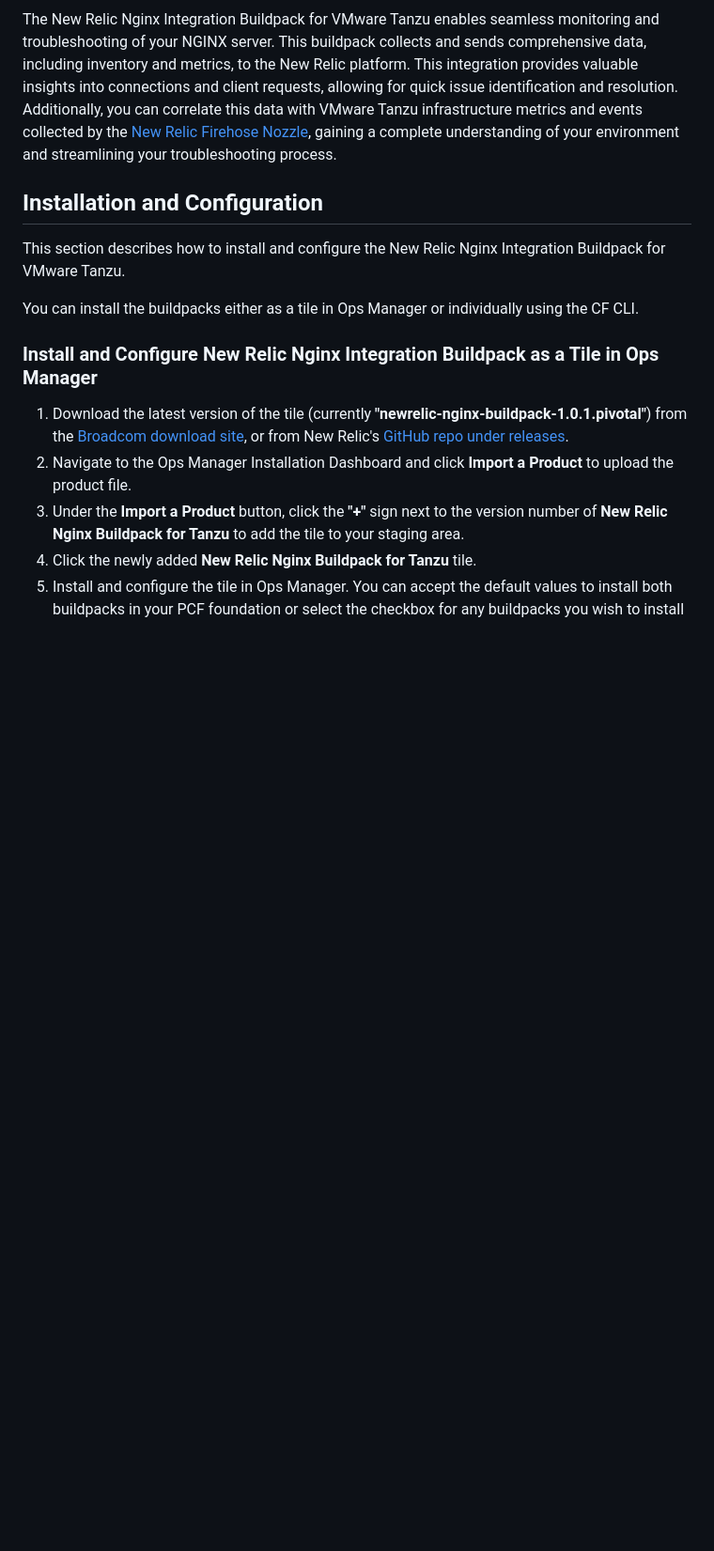
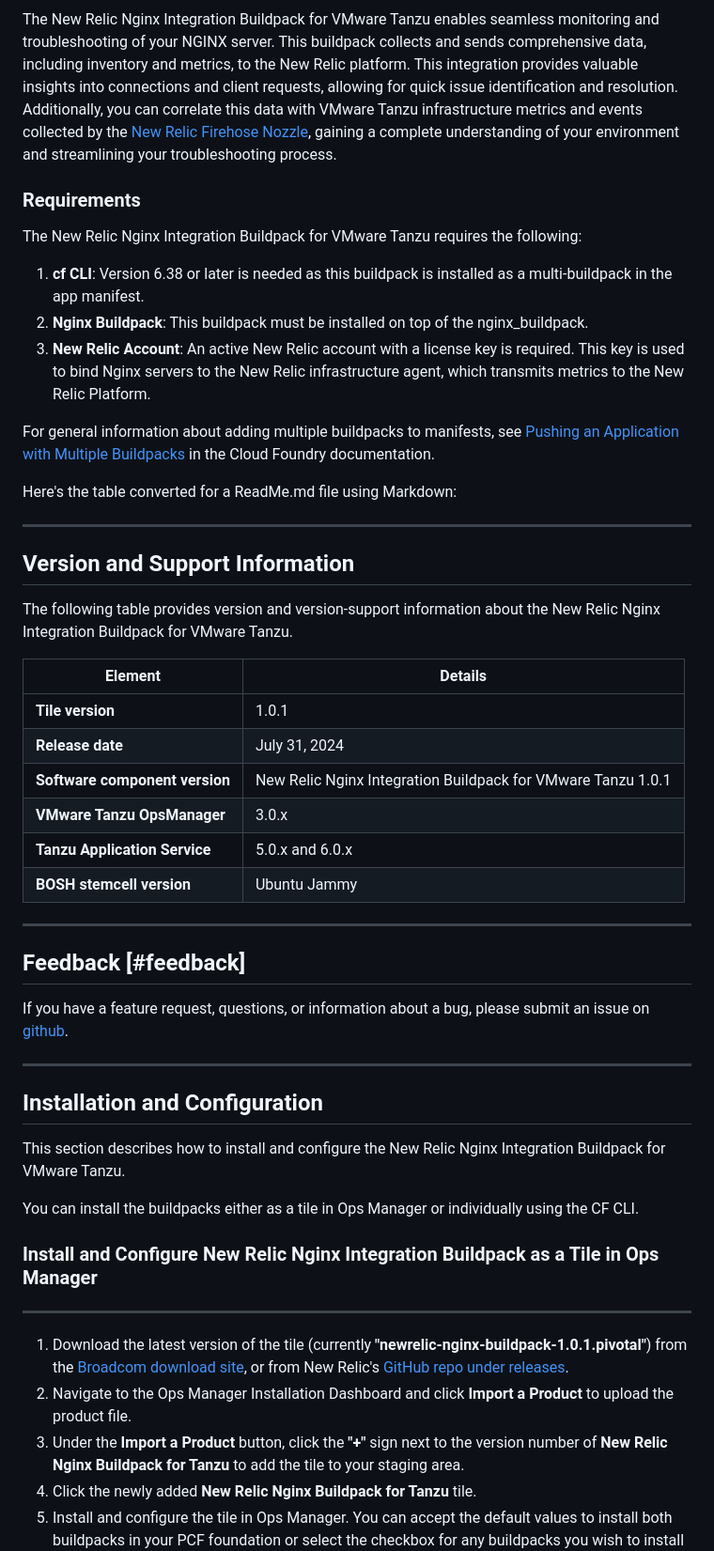
Before and after one commit to newrelic/newrelic-pcf-nginx-buildpack, a Markdown page: README.md, the part around one of its changes. Shown at 94% size. Rendered like a GitHub page; blank space fills up the shorter version.

```diff
--- a/README.md
+++ b/README.md
@@ -22,6 +22,43 @@
 
 The New Relic Nginx Integration Buildpack for VMware Tanzu enables seamless monitoring and troubleshooting of your NGINX server. This buildpack collects and sends comprehensive data, including inventory and metrics, to the New Relic platform. This integration provides valuable insights into connections and client requests, allowing for quick issue identification and resolution. Additionally, you can correlate this data with VMware Tanzu infrastructure metrics and events collected by the [New Relic Firehose Nozzle](https://support.broadcom.com/group/ecx/productdownloads?subfamily=New%20Relic%20Nozzle%20for%20VMware%20Tanzu), gaining a complete understanding of your environment and streamlining your troubleshooting process.
 
+
+### Requirements
+
+The New Relic Nginx Integration Buildpack for VMware Tanzu requires the following:
+
+1. **cf CLI**: Version 6.38 or later is needed as this buildpack is installed as a multi-buildpack in the app manifest.
+2. **Nginx Buildpack**: This buildpack must be installed on top of the nginx_buildpack.
+3. **New Relic Account**: An active New Relic account with a license key is required. This key is used to bind Nginx servers to the New Relic infrastructure agent, which transmits metrics to the New Relic Platform.
+
+For general information about adding multiple buildpacks to manifests, see [Pushing an Application with Multiple Buildpacks](https://docs.cloudfoundry.org/buildpacks/use-multiple-buildpacks.html) in the Cloud Foundry documentation.
+
+Here's the table converted for a ReadMe.md file using Markdown:
+
+---
+
+## Version and Support Information
+
+The following table provides version and version-support information about the New Relic Nginx Integration Buildpack for VMware Tanzu.
+
+| Element | Details |
+|---------|---------|
+| **Tile version** | 1.0.1 |
+| **Release date** | July 31, 2024 |
+| **Software component version** | New Relic Nginx Integration Buildpack for VMware Tanzu 1.0.1 |
+| **VMware Tanzu OpsManager** | 3.0.x |
+| **Tanzu Application Service** | 5.0.x and 6.0.x |
+| **BOSH stemcell version** | Ubuntu Jammy |
+
+---
+
+## Feedback [#feedback]
+
+If you have a feature request, questions, or information about a bug, please submit an issue on [github](https://github.com/newrelic/newrelic-nginx-buildpack-tile/issues).
+
+---
+
+
 ## Installation and Configuration
 
 This section describes how to install and configure the New Relic Nginx Integration Buildpack for VMware Tanzu.
@@ -29,7 +66,7 @@ This section describes how to install and configure the New Relic Nginx Integrat
 You can install the buildpacks either as a tile in Ops Manager or individually using the CF CLI.
 
 ### <a id='install-opsmgr'></a> Install and Configure New Relic Nginx Integration Buildpack as a Tile in Ops Manager
-
+---
 1. Download the latest version of the tile (currently **"newrelic-nginx-buildpack-1.0.1.pivotal"**) from the [Broadcom download site](https://support.broadcom.com/group/ecx/productdownloads?subfamily=New%20Relic%20Nginx%20Integration%20Buildpack%20for%20VMware%20Tanzu), or from New Relic's [GitHub repo under releases](https://github.com/newrelic/newrelic-pcf-nginx-buildpack/releases).
 2. Navigate to the Ops Manager Installation Dashboard and click **Import a Product** to upload the product file.
 3. Under the **Import a Product** button, click the **"+"** sign next to the version number of **New Relic Nginx Buildpack for Tanzu** to add the tile to your staging area.
```
Also changed, not shown: other parts of README.md (+7 -7 lines).
